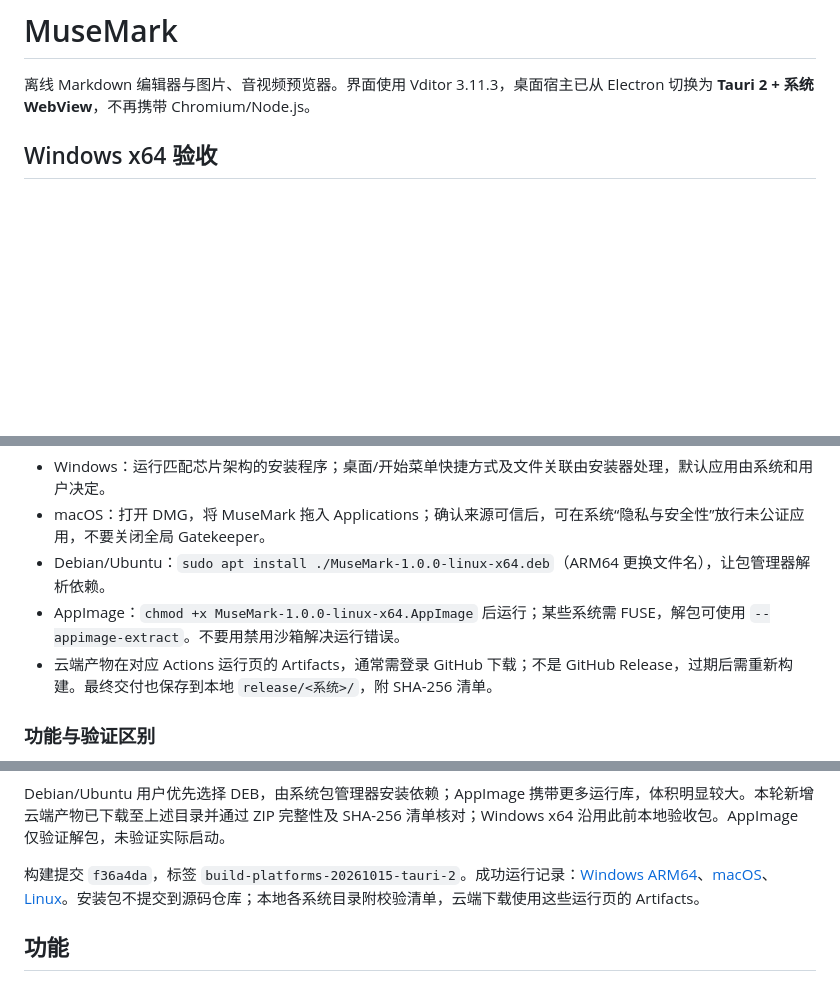
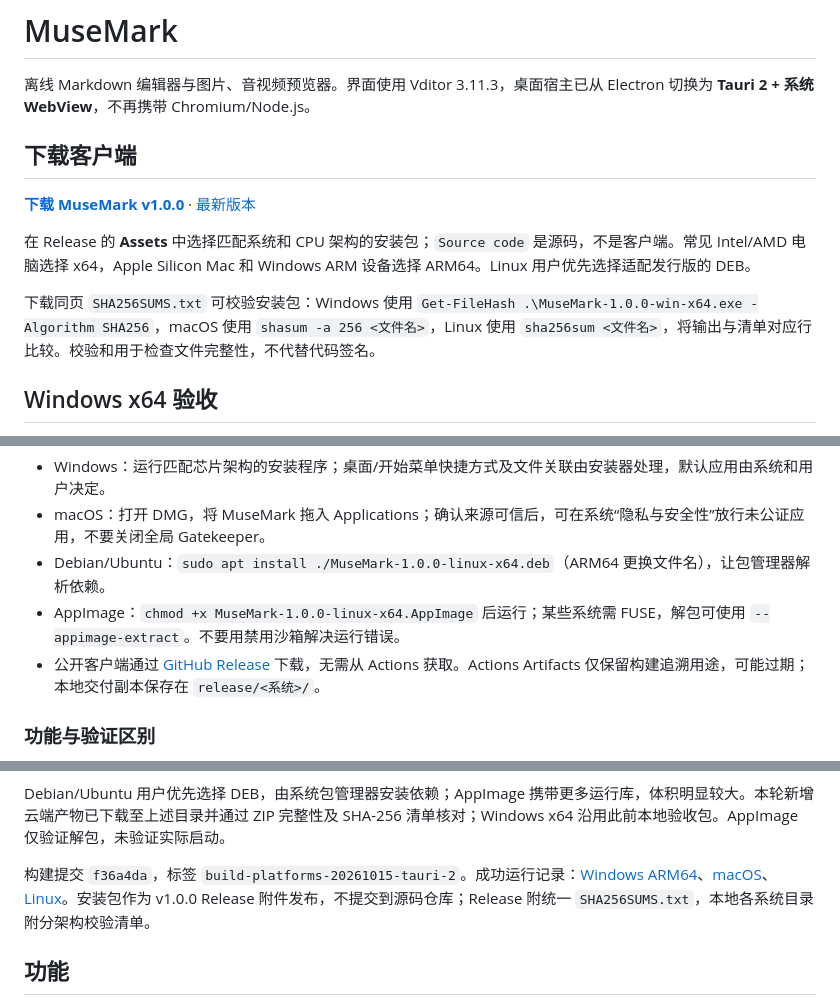
Before and after one commit to Brian98Z/MuseMark, a Markdown page: README.md, 3 parts joined by grey strips. Drawn GitHub-style; blank space fills up the shorter version.

Commit message:
Add public client release downloads and checksum instructions

```diff
--- a/README.md
+++ b/README.md
@@ -3,6 +3,14 @@
 # MuseMark
 
 离线 Markdown 编辑器与图片、音视频预览器。界面使用 Vditor 3.11.3，桌面宿主已从 Electron 切换为 **Tauri 2 + 系统 WebView**，不再携带 Chromium/Node.js。
+
+## 下载客户端
+
+**[下载 MuseMark v1.0.0](https://github.com/Brian98Z/MuseMark/releases/tag/v1.0.0)** · [最新版本](https://github.com/Brian98Z/MuseMark/releases/latest)
+
+在 Release 的 **Assets** 中选择匹配系统和 CPU 架构的安装包；`Source code` 是源码，不是客户端。常见 Intel/AMD 电脑选择 x64，Apple Silicon Mac 和 Windows ARM 设备选择 ARM64。Linux 用户优先选择适配发行版的 DEB。
+
+下载同页 `SHA256SUMS.txt` 可校验安装包：Windows 使用 `Get-FileHash .\MuseMark-1.0.0-win-x64.exe -Algorithm SHA256`，macOS 使用 `shasum -a 256 <文件名>`，Linux 使用 `sha256sum <文件名>`，将输出与清单对应行比较。校验和用于检查文件完整性，不代替代码签名。
 
 ## Windows x64 验收
 
@@ -26,7 +34,7 @@ Windows x64 已完成本地运行检查；Windows ARM64、macOS x64/ARM64、Linu
 - macOS：打开 DMG，将 MuseMark 拖入 Applications；确认来源可信后，可在系统“隐私与安全性”放行未公证应用，不要关闭全局 Gatekeeper。
 - Debian/Ubuntu：`sudo apt install ./MuseMark-1.0.0-linux-x64.deb`（ARM64 更换文件名），让包管理器解析依赖。
 - AppImage：`chmod +x MuseMark-1.0.0-linux-x64.AppImage` 后运行；某些系统需 FUSE，解包可使用 `--appimage-extract`。不要用禁用沙箱解决运行错误。
-- 云端产物在对应 Actions 运行页的 Artifacts，通常需登录 GitHub 下载；不是 GitHub Release，过期后需重新构建。最终交付也保存到本地 `release/<系统>/`，附 SHA-256 清单。
+- 公开客户端通过 [GitHub Release](https://github.com/Brian98Z/MuseMark/releases/tag/v1.0.0) 下载，无需从 Actions 获取。Actions Artifacts 仅保留构建追溯用途，可能过期；本地交付副本保存在 `release/<系统>/`。
 
 ### 功能与验证区别
 
@@ -49,7 +57,7 @@ Windows x64 已实测文档读写、公式/图表、图片、部分音视频、
 
 Debian/Ubuntu 用户优先选择 DEB，由系统包管理器安装依赖；AppImage 携带更多运行库，体积明显较大。本轮新增云端产物已下载至上述目录并通过 ZIP 完整性及 SHA-256 清单核对；Windows x64 沿用此前本地验收包。AppImage 仅验证解包，未验证实际启动。
 
-构建提交 `f36a4da`，标签 `build-platforms-20261015-tauri-2`。成功运行记录：[Windows ARM64](https://github.com/Brian98Z/MuseMark/actions/runs/38690893943)、[macOS](https://github.com/Brian98Z/MuseMark/actions/runs/38690893957)、[Linux](https://github.com/Brian98Z/MuseMark/actions/runs/38690894003)。安装包不提交到源码仓库；本地各系统目录附校验清单，云端下载使用这些运行页的 Artifacts。
+构建提交 `f36a4da`，标签 `build-platforms-20261015-tauri-2`。成功运行记录：[Windows ARM64](https://github.com/Brian98Z/MuseMark/actions/runs/38690893943)、[macOS](https://github.com/Brian98Z/MuseMark/actions/runs/38690893957)、[Linux](https://github.com/Brian98Z/MuseMark/actions/runs/38690894003)。安装包作为 v1.0.0 Release 附件发布，不提交到源码仓库；Release 附统一 `SHA256SUMS.txt`，本地各系统目录附分架构校验清单。
 
 ## 功能
 
```
